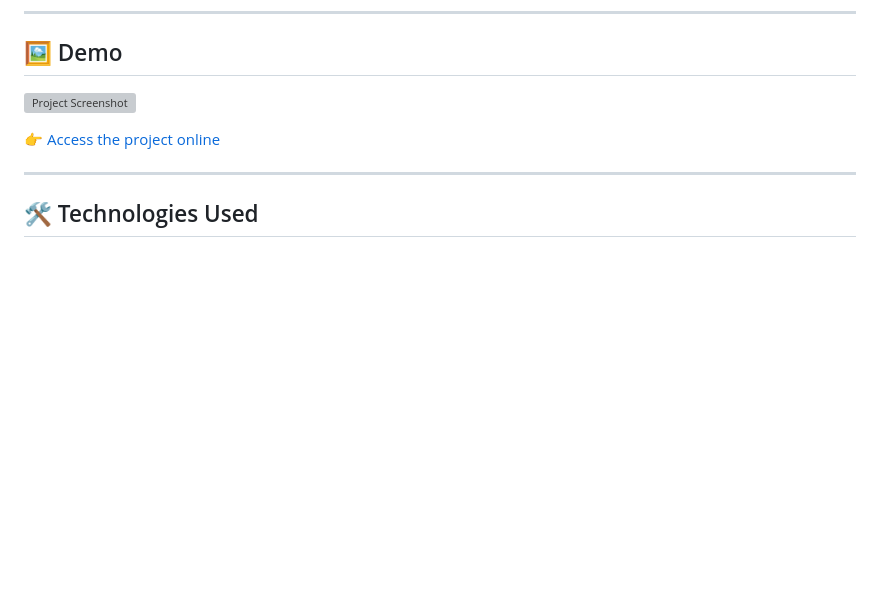
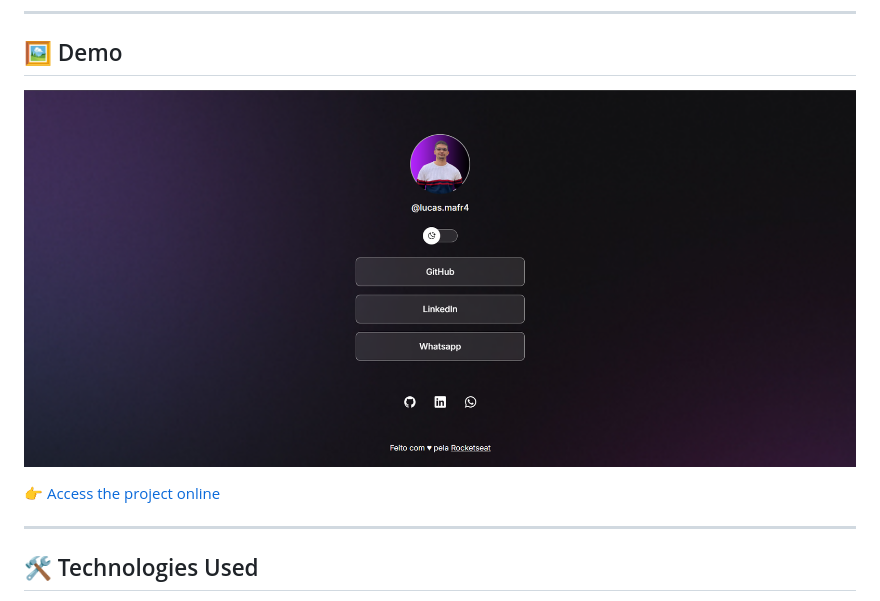
Before and after one commit to Brrn91/projeto-social, a Markdown page: readme-en.md, the part around the change printed below. Drawn GitHub-style; pictures changed too: preview.png (added); blank space fills up the shorter version; grey boxes are pictures that could not be loaded.

```diff
--- a/readme-en.md
+++ b/readme-en.md
@@ -8,5 +8,5 @@ This project was developed as HTML and CSS training, focusing on semantic struct
 
 ## 🖼️ Demo
 
-![Project Screenshot](preview.jpg)
+![Project Screenshot](preview.png)
 
```
Also changed, not shown: other parts of readme-en.md (+1 -1 lines), README.md (+2 -2 lines).
